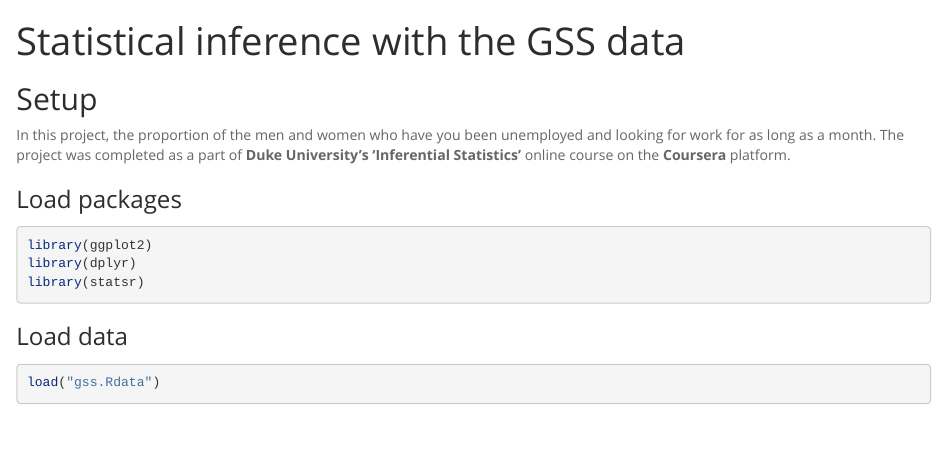
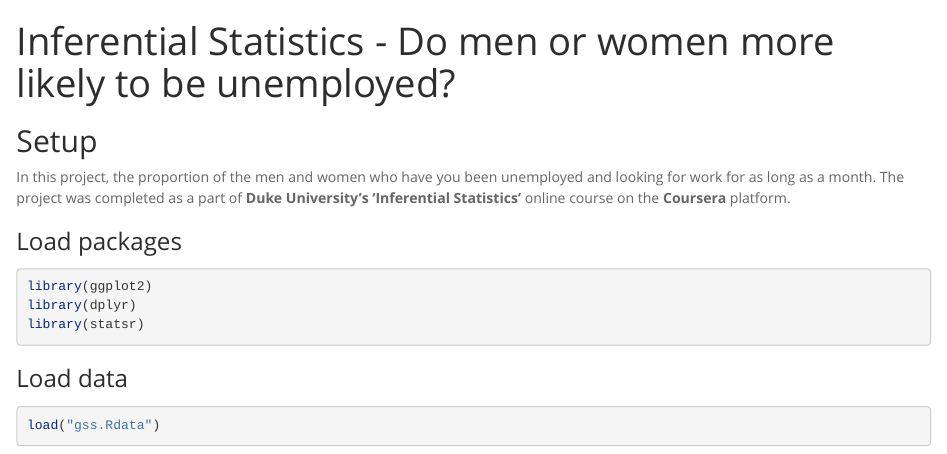
Before and after one commit to erfansobhaei/InferentialStatsProject, an R Markdown document (_9966b61f23aac9b069346e782d4bbb08_stat_inf_project.Rmd): the page in a window 1100 px wide, from its top. Rendered offline with R 4.5, knitr and Pandoc, with nearby package versions; some code elsewhere in the file could not run offline; long lines of code are wrapped.

Commit message:
The name of html file and project were corrected

```diff
--- a/_9966b61f23aac9b069346e782d4bbb08_stat_inf_project.Rmd
+++ b/_9966b61f23aac9b069346e782d4bbb08_stat_inf_project.Rmd
@@ -1,5 +1,5 @@
 ---
-title: "Statistical inference with the GSS data"
+title: "Inferential Statistics - Do men or women more likely to be unemployed?"
 output:
   html_document:
     fig_height: 4
```
Also changed, not shown: Inferential Statistics.html.
